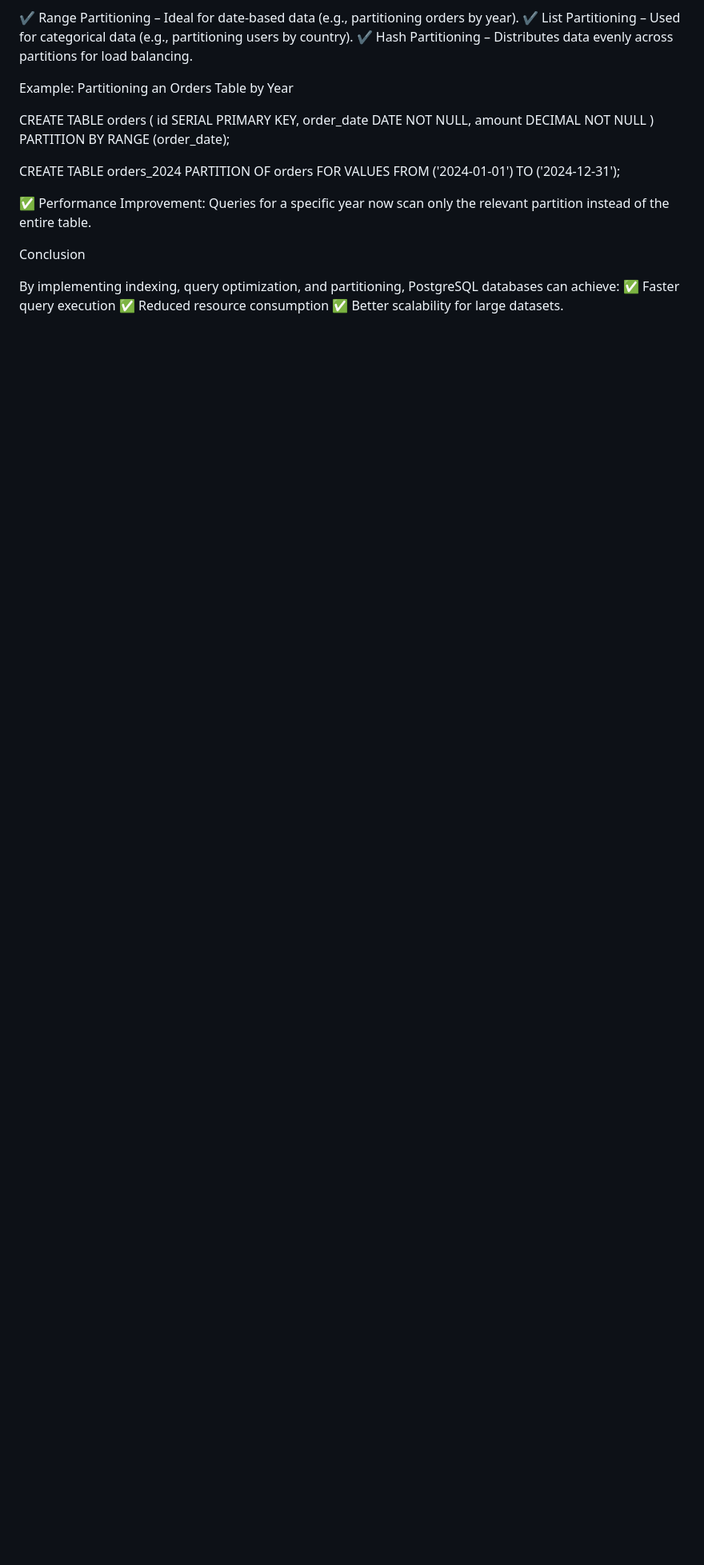
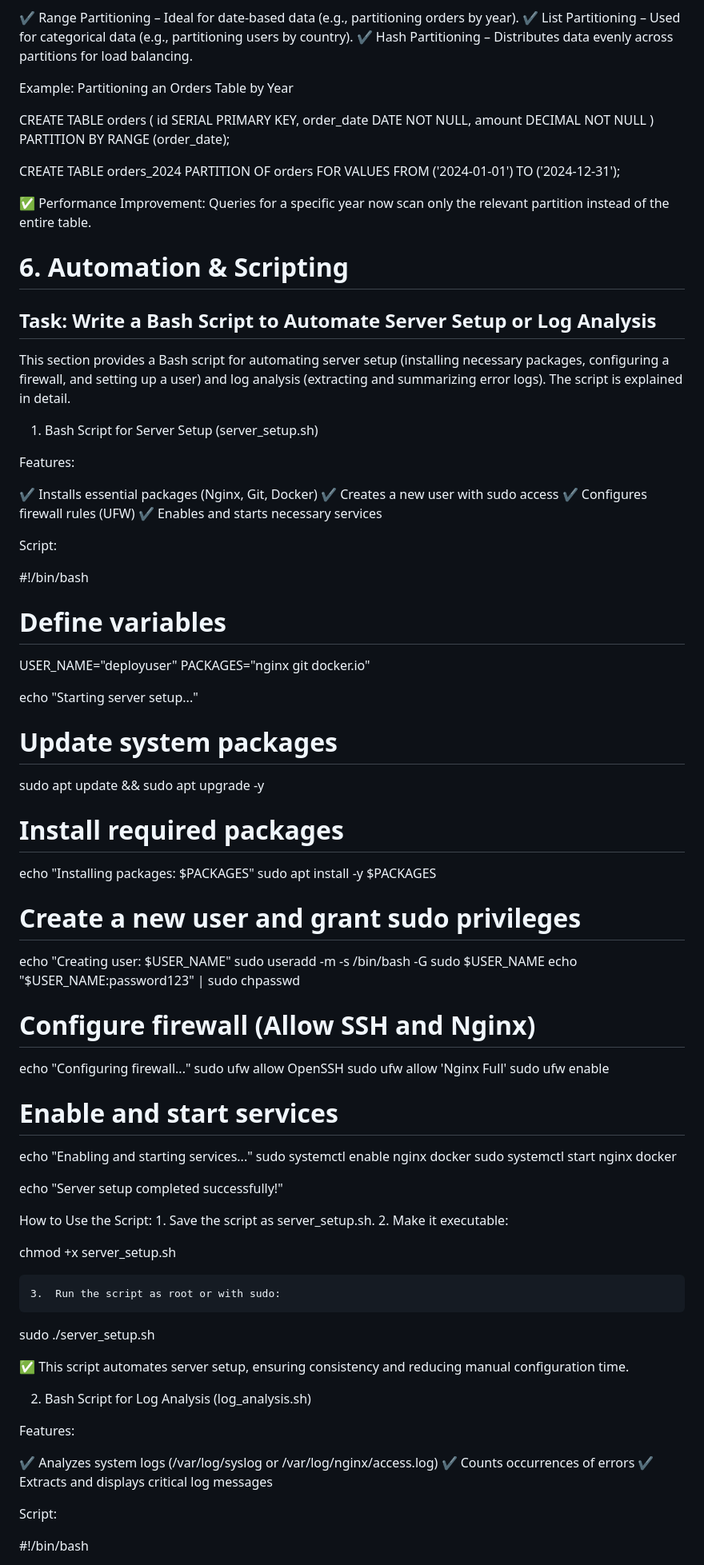
Before and after one commit to yatindra-krishna/Liaplus-ai, a Markdown page: README.md, the part around one of its changes. Shown at 80% size. Drawn GitHub-style; blank space fills up the shorter version.

```diff
--- a/README.md
+++ b/README.md
@@ -154,9 +154,80 @@ FOR VALUES FROM ('2024-01-01') TO ('2024-12-31');
 
 ✅ Performance Improvement: Queries for a specific year now scan only the relevant partition instead of the entire table.
 
-Conclusion
+<h1>6. Automation & Scripting</h1>
 
-By implementing indexing, query optimization, and partitioning, PostgreSQL databases can achieve:
-✅ Faster query execution
-✅ Reduced resource consumption
-✅ Better scalability for large datasets.
+<h2>Task: Write a Bash Script to Automate Server Setup or Log Analysis</h2>
+
+This section provides a Bash script for automating server setup (installing necessary packages, configuring a firewall, and setting up a user) and log analysis (extracting and summarizing error logs). The script is explained in detail.
+
+1. Bash Script for Server Setup (server_setup.sh)
+
+Features:
+
+✔ Installs essential packages (Nginx, Git, Docker)
+✔ Creates a new user with sudo access
+✔ Configures firewall rules (UFW)
+✔ Enables and starts necessary services
+
+Script:
+
+#!/bin/bash
+
+# Define variables
+USER_NAME="deployuser"
+PACKAGES="nginx git docker.io"
+
+echo "Starting server setup..."
+
+# Update system packages
+sudo apt update && sudo apt upgrade -y
+
+# Install required packages
+echo "Installing packages: $PACKAGES"
+sudo apt install -y $PACKAGES
+
+# Create a new user and grant sudo privileges
+echo "Creating user: $USER_NAME"
+sudo useradd -m -s /bin/bash -G sudo $USER_NAME
+echo "$USER_NAME:password123" | sudo chpasswd
+
+# Configure firewall (Allow SSH and Nginx)
+echo "Configuring firewall..."
+sudo ufw allow OpenSSH
+sudo ufw allow 'Nginx Full'
+sudo ufw enable
+
+# Enable and start services
+echo "Enabling and starting services..."
+sudo systemctl enable nginx docker
+sudo systemctl start nginx docker
+
+echo "Server setup completed successfully!"
+
+How to Use the Script:
+	1.	Save the script as server_setup.sh.
+	2.	Make it executable:
+
+chmod +x server_setup.sh
+
+
+	3.	Run the script as root or with sudo:
+
+sudo ./server_setup.sh
+
+
+
+✅ This script automates server setup, ensuring consistency and reducing manual configuration time.
+
+2. Bash Script for Log Analysis (log_analysis.sh)
+
+Features:
+
+✔ Analyzes system logs (/var/log/syslog or /var/log/nginx/access.log)
+✔ Counts occurrences of errors
+✔ Extracts and displays critical log messages
+
+Script:
+
+#!/bin/bash
+
```
Also changed, not shown: other parts of README.md (+25 -0 lines).
